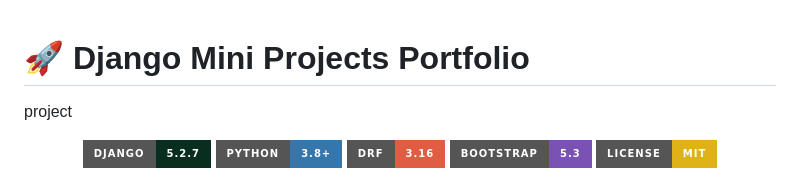
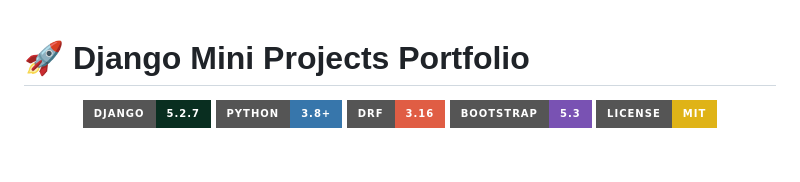
Before and after one commit to MuhammadMoueen/django-mini-projects-portfolio, a Markdown page: README.md, the part around the change. GitHub-like rendering; badges without logos; blank space fills up the shorter version.

```diff
--- a/README.md
+++ b/README.md
@@ -1,5 +1,5 @@
 # 🚀 Django Mini Projects Portfolio
-project
+
 <div align="center">
 
 ![Django](https://img.shields.io/badge/Django-5.2.7-092E20?style=for-the-badge&logo=django&logoColor=white)
```
